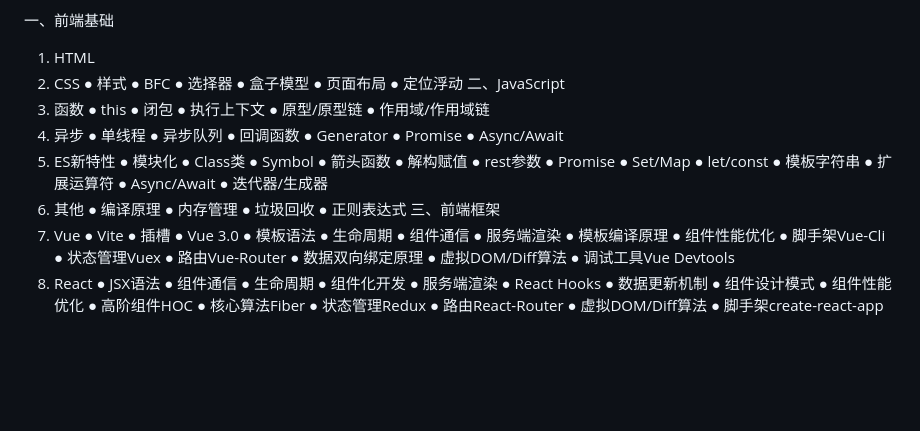
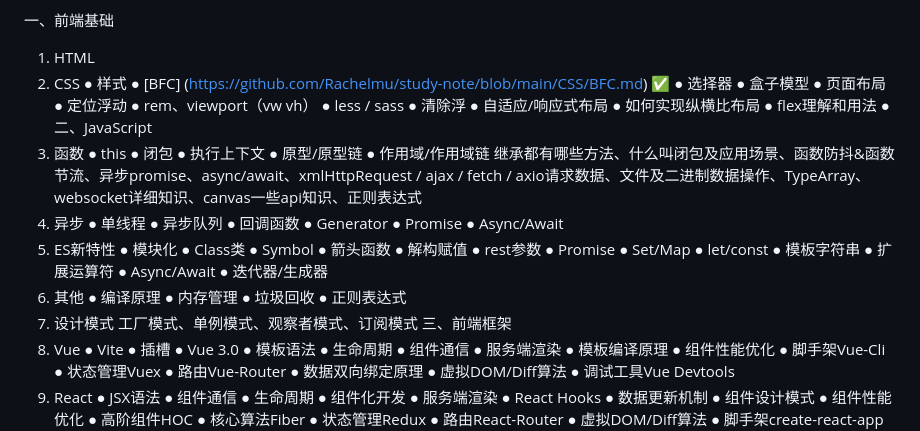
Before and after one commit to Rachelmu/js-study, a Markdown page: 学习计划.md, the part around the change. GitHub-like rendering; blank space fills up the shorter version.

Commit message:
学习计划

```diff
--- a/学习计划.md
+++ b/学习计划.md
@@ -25,18 +25,25 @@ https://bytedance.larkoffice.com/base/app8Ok6k9qafpMkgyRbfgxeEnet?table=tblLUxZF
 1. HTML
 2. CSS
 ● 样式
-● BFC
+● [BFC] (https://github.com/Rachelmu/study-note/blob/main/CSS/BFC.md) ✅
 ● 选择器
 ● 盒子模型
 ● 页面布局
 ● 定位浮动
-二、JavaScript
+● rem、viewport（vw vh）
+● less / sass
+● 清除浮
+● 自适应/响应式布局
+● 如何实现纵横比布局
+● flex理解和用法
+● 二、JavaScript
 1. 函数
 ● this
 ● 闭包
 ● 执行上下文
 ● 原型/原型链
 ● 作用域/作用域链
+继承都有哪些方法、什么叫闭包及应用场景、函数防抖&函数节流、异步promise、async/await、xmlHttpRequest / ajax / fetch / axio请求数据、文件及二进制数据操作、TypeArray、websocket详细知识、canvas一些api知识、正则表达式
 2. 异步
 ● 单线程
 ● 异步队列
@@ -63,6 +70,8 @@ https://bytedance.larkoffice.com/base/app8Ok6k9qafpMkgyRbfgxeEnet?table=tblLUxZF
 ● 内存管理
 ● 垃圾回收
 ● 正则表达式
+5. 设计模式
+工厂模式、单例模式、观察者模式、订阅模式
 三、前端框架
 1. Vue
 ● Vite
```
